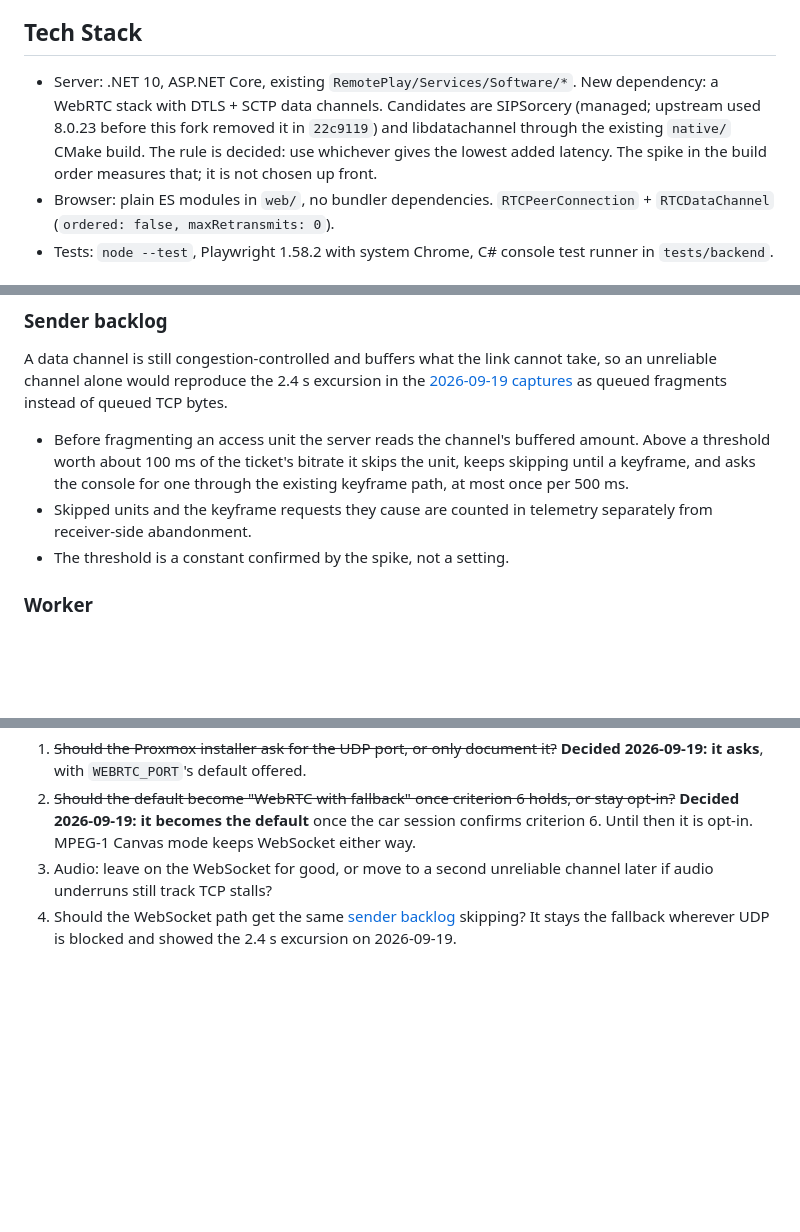
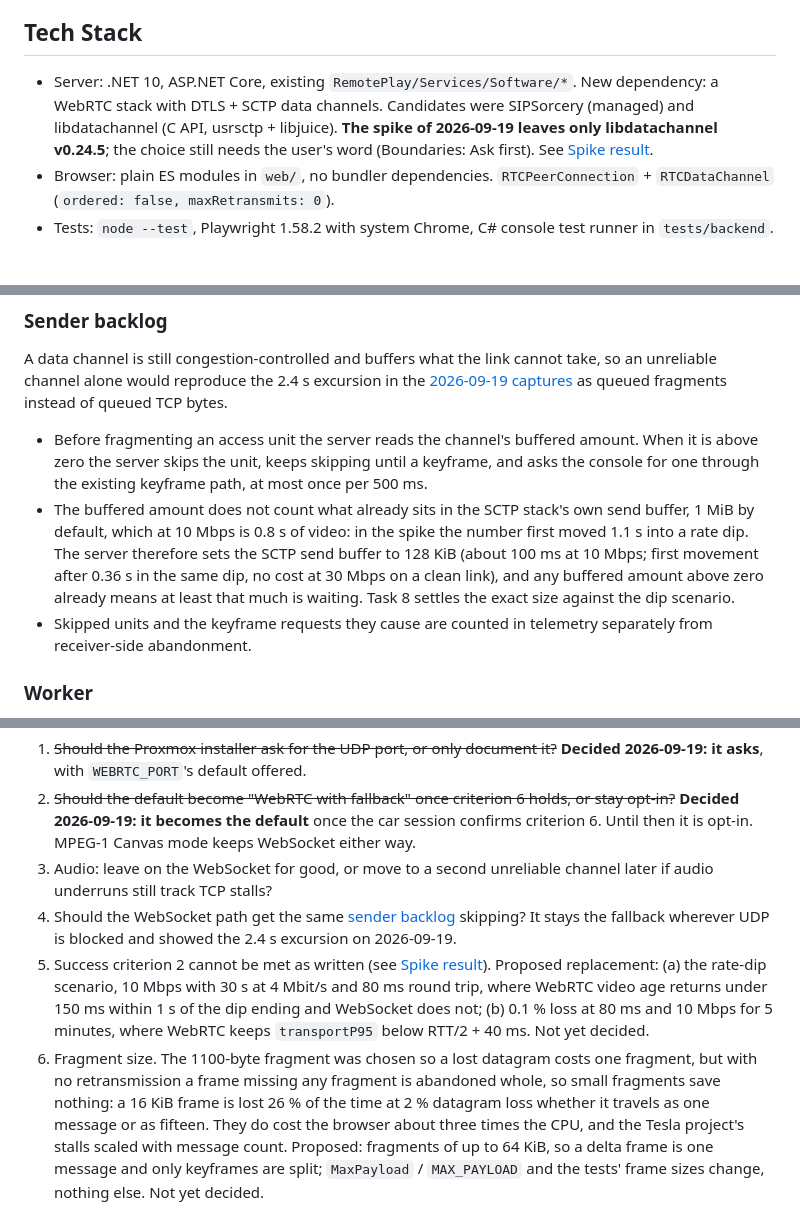
Before and after one commit to fabioneves/psrp-web, a Markdown page: spec/webrtc.md, 3 parts joined by grey strips. Drawn GitHub-style; blank space fills up the shorter version.

```diff
--- a/spec/webrtc.md
+++ b/spec/webrtc.md
@@ -54,11 +54,11 @@ What changes and what does not:
 ## Tech Stack
 
 - Server: .NET 10, ASP.NET Core, existing `RemotePlay/Services/Software/*`.
-  New dependency: a WebRTC stack with DTLS + SCTP data channels. Candidates are
-  SIPSorcery (managed; upstream used 8.0.23 before this fork removed it in
-  `22c9119`) and libdatachannel through the existing `native/` CMake build.
-  The rule is decided: use whichever gives the lowest added latency. The spike
-  in the build order measures that; it is not chosen up front.
+  New dependency: a WebRTC stack with DTLS + SCTP data channels. Candidates
+  were SIPSorcery (managed) and libdatachannel (C API, usrsctp + libjuice).
+  **The spike of 2026-09-19 leaves only libdatachannel v0.24.5**; the choice
+  still needs the user's word (Boundaries: Ask first). See
+  [Spike result](#spike-result-2026-09-19).
 - Browser: plain ES modules in `web/`, no bundler dependencies.
   `RTCPeerConnection` + `RTCDataChannel` (`ordered: false, maxRetransmits: 0`).
 - Tests: `node --test`, Playwright 1.58.2 with system Chrome, C# console test
@@ -153,12 +153,18 @@ take, so an unreliable channel alone would reproduce the 2.4 s excursion in the
 TCP bytes.
 
 - Before fragmenting an access unit the server reads the channel's buffered
-  amount. Above a threshold worth about 100 ms of the ticket's bitrate it skips
-  the unit, keeps skipping until a keyframe, and asks the console for one
-  through the existing keyframe path, at most once per 500 ms.
+  amount. When it is above zero the server skips the unit, keeps skipping until
+  a keyframe, and asks the console for one through the existing keyframe path,
+  at most once per 500 ms.
+- The buffered amount does not count what already sits in the SCTP stack's own
+  send buffer, 1 MiB by default, which at 10 Mbps is 0.8 s of video: in the
+  spike the number first moved 1.1 s into a rate dip. The server therefore sets
+  the SCTP send buffer to 128 KiB (about 100 ms at 10 Mbps; first movement
+  after 0.36 s in the same dip, no cost at 30 Mbps on a clean link), and any
+  buffered amount above zero already means at least that much is waiting.
+  Task 8 settles the exact size against the dip scenario.
 - Skipped units and the keyframe requests they cause are counted in telemetry
   separately from receiver-side abandonment.
-- The threshold is a constant confirmed by the spike, not a setting.
 
 ### Worker
 
@@ -320,3 +372,18 @@ unless the sender drops it. See [Sender backlog](#sender-backlog).
 4. Should the WebSocket path get the same [sender backlog](#sender-backlog)
    skipping? It stays the fallback wherever UDP is blocked and showed the
    2.4 s excursion on 2026-09-19.
+5. Success criterion 2 cannot be met as written (see
+   [Spike result](#spike-result-2026-09-19)). Proposed replacement: (a) the
+   rate-dip scenario, 10 Mbps with 30 s at 4 Mbit/s and 80 ms round trip, where
+   WebRTC video age returns under 150 ms within 1 s of the dip ending and
+   WebSocket does not; (b) 0.1 % loss at 80 ms and 10 Mbps for 5 minutes, where
+   WebRTC keeps `transportP95` below RTT/2 + 40 ms. Not yet decided.
+6. Fragment size. The 1100-byte fragment was chosen so a lost datagram costs
+   one fragment, but with no retransmission a frame missing any fragment is
+   abandoned whole, so small fragments save nothing: a 16 KiB frame is lost
+   26 % of the time at 2 % datagram loss whether it travels as one message or
+   as fifteen. They do cost the browser about three times the CPU, and the
+   Tesla project's stalls scaled with message count. Proposed: fragments of up
+   to 64 KiB, so a delta frame is one message and only keyframes are split;
+   `MaxPayload` / `MAX_PAYLOAD` and the tests' frame sizes change, nothing
+   else. Not yet decided.
```
Also changed, not shown: other parts of spec/webrtc.md (+46 -0 lines), tasks/plan.md (+12 -0 lines), tasks/todo.md (+2 -2 lines).
